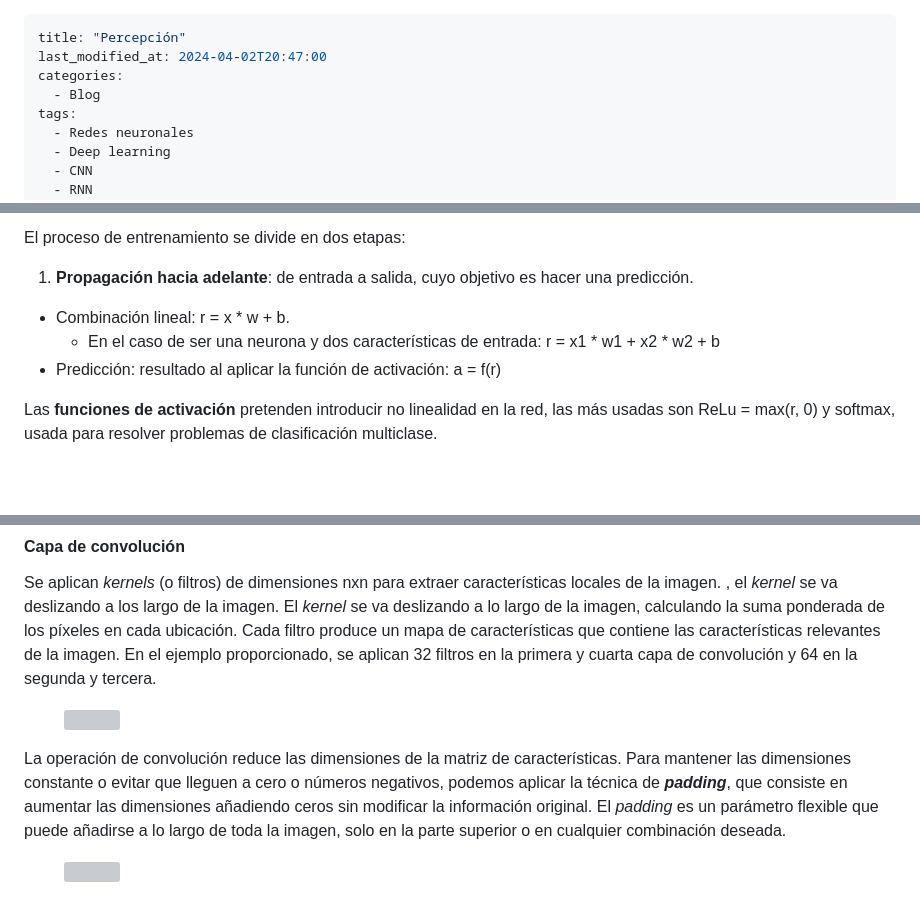
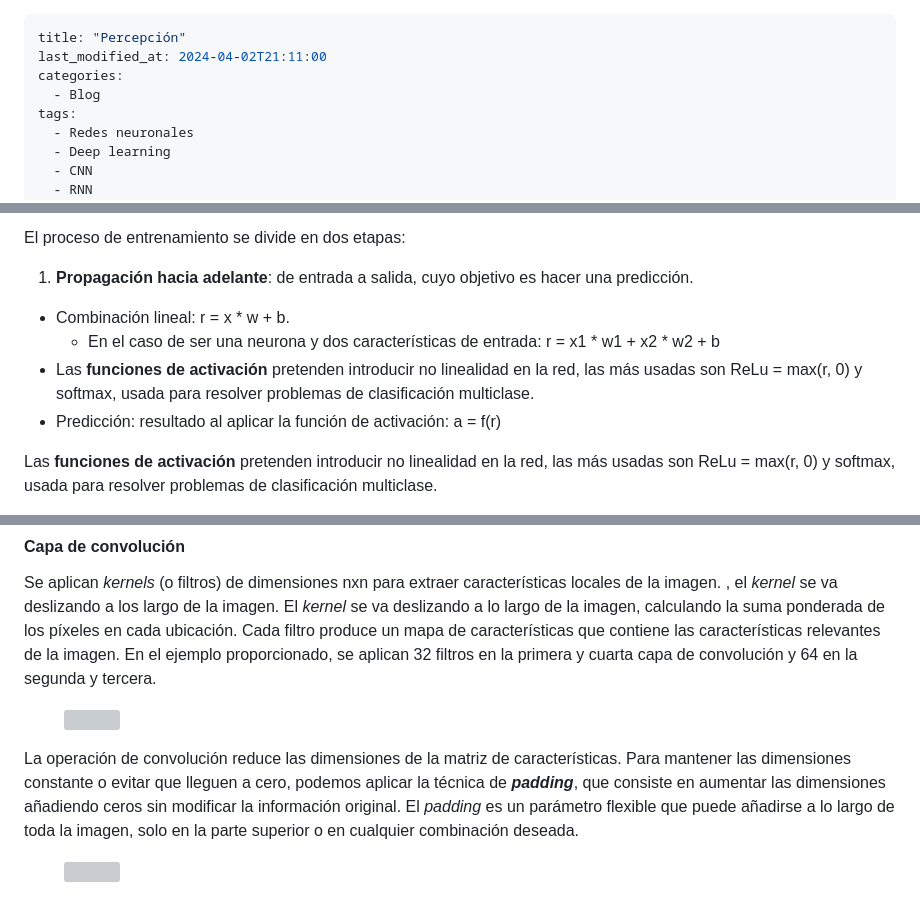
Before and after one commit to RoboticsLabURJC/2024-tfg-lara-poves, a Markdown page: docs/_posts/2024-03-26-Perception.md, 3 parts joined by grey strips. Rendered like a GitHub page; blank space fills up the shorter version; grey boxes are pictures that could not be loaded.

Commit message:
quiones corregidos

```diff
--- a/docs/_posts/2024-03-26-Perception.md
+++ b/docs/_posts/2024-03-26-Perception.md
@@ -1,6 +1,6 @@
 ---
 title: "Percepción"
-last_modified_at: 2024-04-02T20:47:00
+last_modified_at: 2024-04-02T21:11:00
 categories:
   - Blog
 tags:
@@ -61,6 +61,7 @@ El proceso de entrenamiento se divide en dos etapas:
 1. **Propagación hacia adelante**: de entrada a salida, cuyo objetivo es hacer una predicción.
 - Combinación lineal: r = x * w + b.
   - En el caso de ser una neurona y dos características de entrada: r = x1 * w1 + x2 * w2 + b
+- Las **funciones de activación** pretenden introducir no linealidad en la red, las más usadas son ReLu = max(r, 0) y softmax, usada para resolver problemas de clasificación multiclase.
 - Predicción: resultado al aplicar la función de activación: a = f(r)
 
 Las **funciones de activación** pretenden introducir no linealidad en la red, las más usadas son ReLu = max(r, 0) y softmax, usada para resolver problemas de clasificación multiclase.
@@ -109,7 +110,7 @@ Se aplican *kernels* (o filtros) de dimensiones nxn  para extraer característic
   <img src="{{ site.url }}{{ site.baseurl }}/images/perception/conv.jpeg" alt="">
 </figure>
 
-La operación de convolución reduce las dimensiones de la matriz de características. Para mantener las dimensiones constante o evitar que lleguen a cero o números negativos, podemos aplicar la técnica de ***padding***, que consiste en aumentar las dimensiones añadiendo ceros sin modificar la información original. El *padding* es un parámetro flexible que puede añadirse a lo largo de toda la imagen, solo en la parte superior o en cualquier combinación deseada.
+La operación de convolución reduce las dimensiones de la matriz de características. Para mantener las dimensiones constante o evitar que lleguen a cero, podemos aplicar la técnica de ***padding***, que consiste en aumentar las dimensiones añadiendo ceros sin modificar la información original. El *padding* es un parámetro flexible que puede añadirse a lo largo de toda la imagen, solo en la parte superior o en cualquier combinación deseada.
 <figure class="align-center" style="max-width: 90%">
   <img src="{{ site.url }}{{ site.baseurl }}/images/perception/padding.png" alt="">
 </figure>
```
